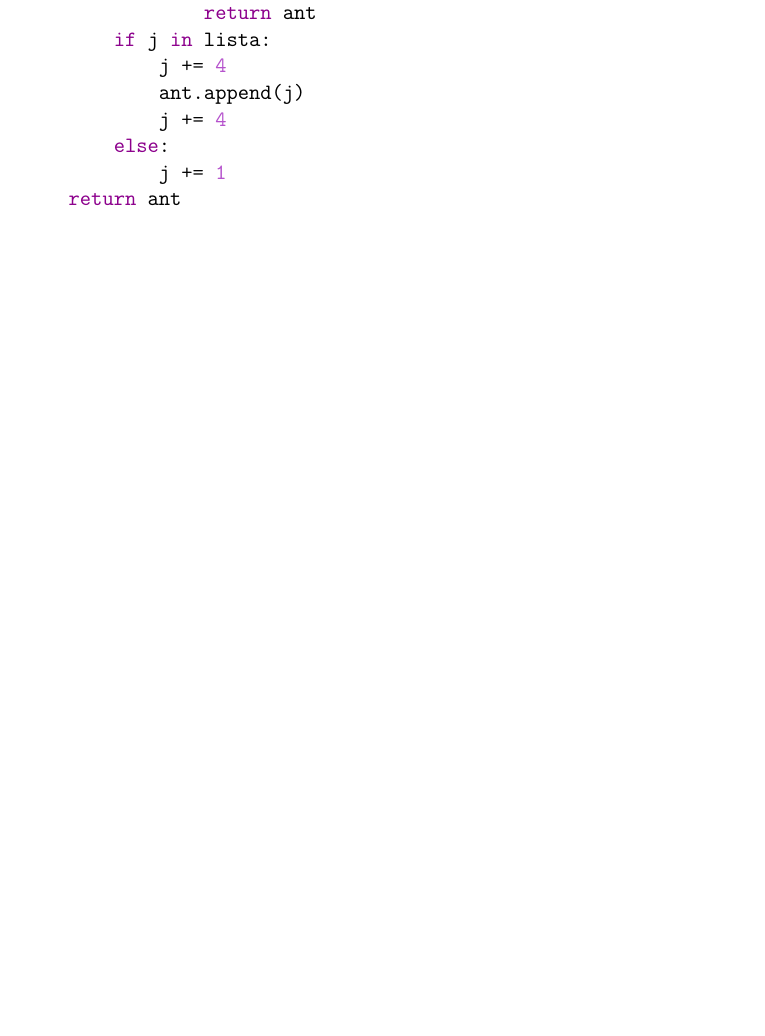
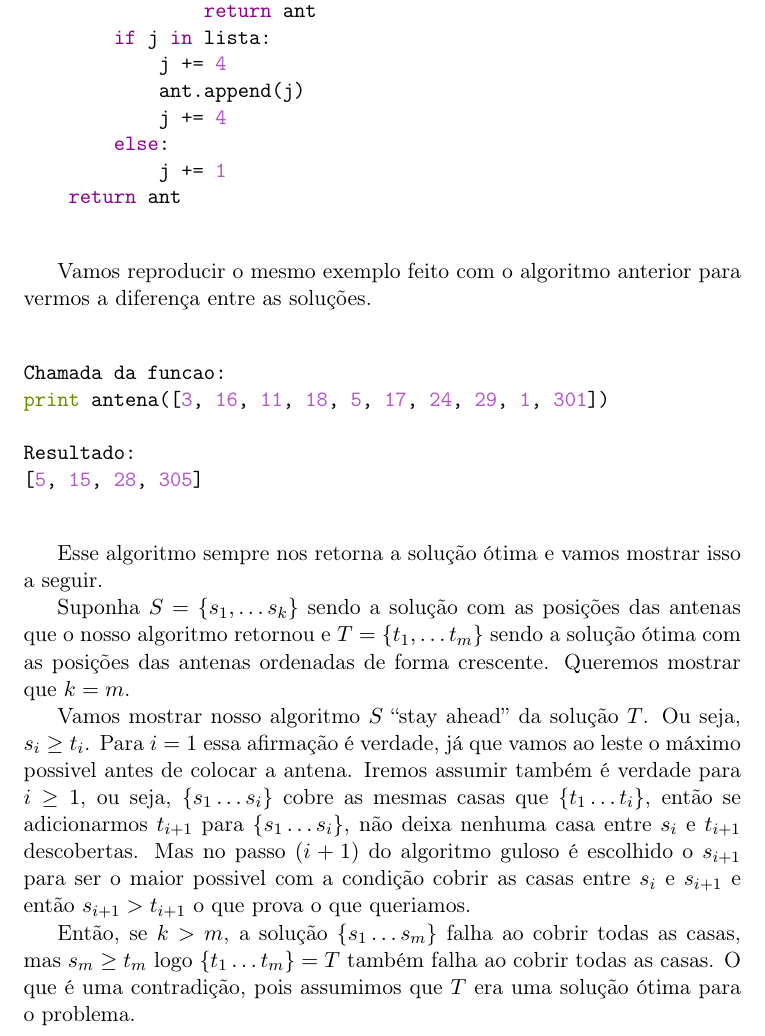
Before and after one commit to brunolucian/FGV-EDA, a LaTeX document (4_5/exercicio45tardos.tex): part of page 5 of 5 before the commit and part of page 5 of 6 after it, cut so that both start at the same text, the shorter picture padded with empty space. Compiled offline with pdfLaTeX.

Commit message:
Falta complexidade

```diff
--- a/4_5/exercicio45tardos.tex
+++ b/4_5/exercicio45tardos.tex
@@ -217,6 +217,35 @@ def antena(lista):
 
 \end{minted}
 
+Vamos reproducir o mesmo exemplo feito com o algoritmo anterior para vermos a diferença entre as soluções.
+
+\begin{minted}[]{python}
+
+Chamada da funcao:
+print antena([3, 16, 11, 18, 5, 17, 24, 29, 1, 301])
+
+Resultado:
+[5, 15, 28, 305]
+
+\end{minted}
+
+Esse algoritmo sempre nos retorna a solução ótima e vamos mostrar isso a seguir.
+
+Suponha $S = \{ s_1, \ldots s_k \}$ sendo a solução com as posições das antenas
+que o nosso algoritmo retornou e $T = \{ t_1, \ldots t_m \}$ sendo a solução ótima com as posições
+das antenas ordenadas de forma crescente. Queremos mostrar que $k=m$.
+
+Vamos mostrar nosso algoritmo $S$ ``stay ahead'' da solução $T$. Ou seja, $s_i \geq t_i$.
+Para $i = 1$ essa afirmação é verdade, já que vamos ao leste o máximo possivel antes de colocar a antena.
+Iremos assumir também é verdade para $ i \geq 1$, ou seja, $\{ s_1 \ldots s_i \}$ cobre as mesmas casas que $\{ t_1 \ldots t_i \}$,
+então se adicionarmos $t_{i+1}$ para $\{ s_1 \ldots s_i \}$, não deixa nenhuma casa entre $s_i$ e $t_{i+1}$ descobertas.
+Mas no passo $(i+1)$ do algoritmo guloso é escolhido o $s_{i+1}$ para ser o maior possivel com a condição cobrir as casas entre $s_i$ e
+$s_{i+1}$ e então $s_{i+1} > t_{i+1}$ o que prova o que queriamos.
+
+Então, se $k>m$, a solução $\{ s_1 \ldots s_m \}$ falha ao cobrir todas as casas, mas $s_m \geq t_m$ logo $\{ t_1 \ldots t_m \} = T$
+também falha ao cobrir todas as casas. O que é uma contradição, pois assumimos que $T$ era uma solução ótima para o problema.
+
+
 
 
 \section{Complexidade}
```
Also changed, not shown: 4_5/exercicio45tardos.pdf, 1 other file.
